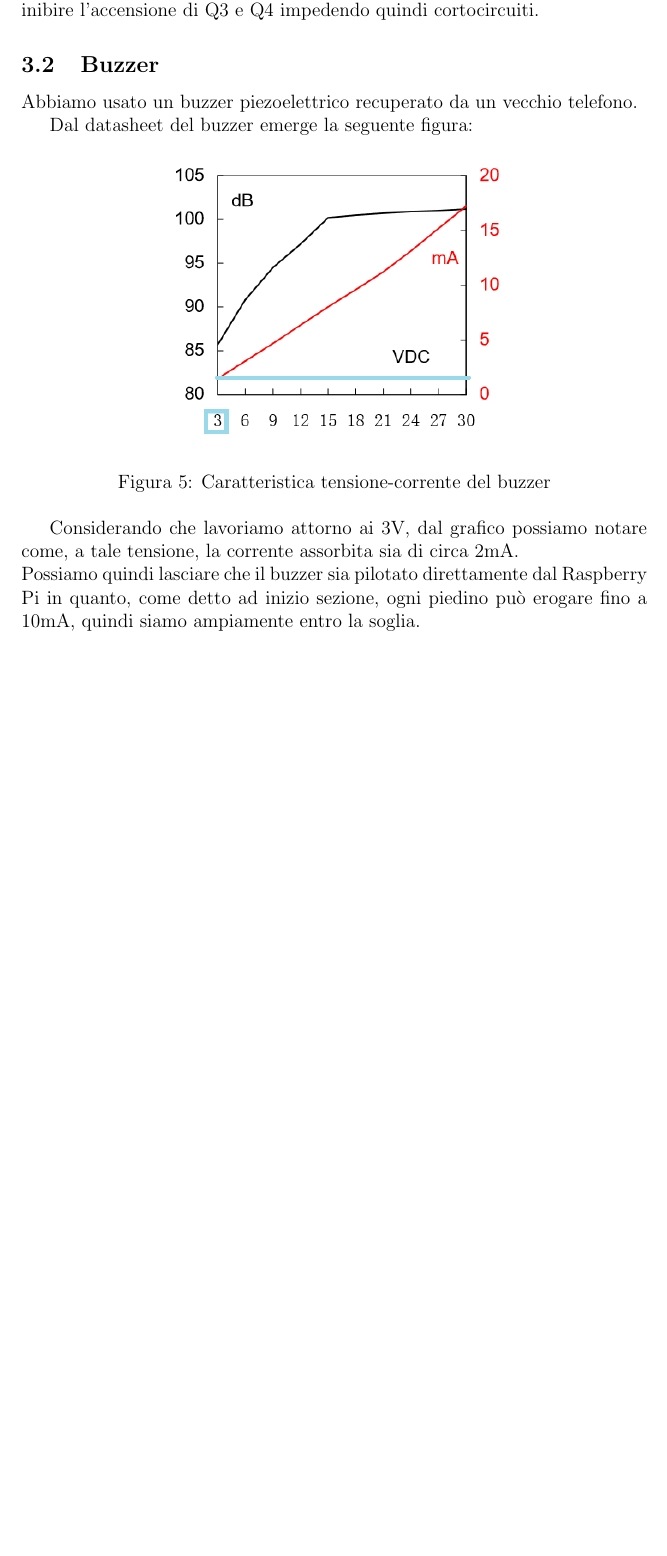
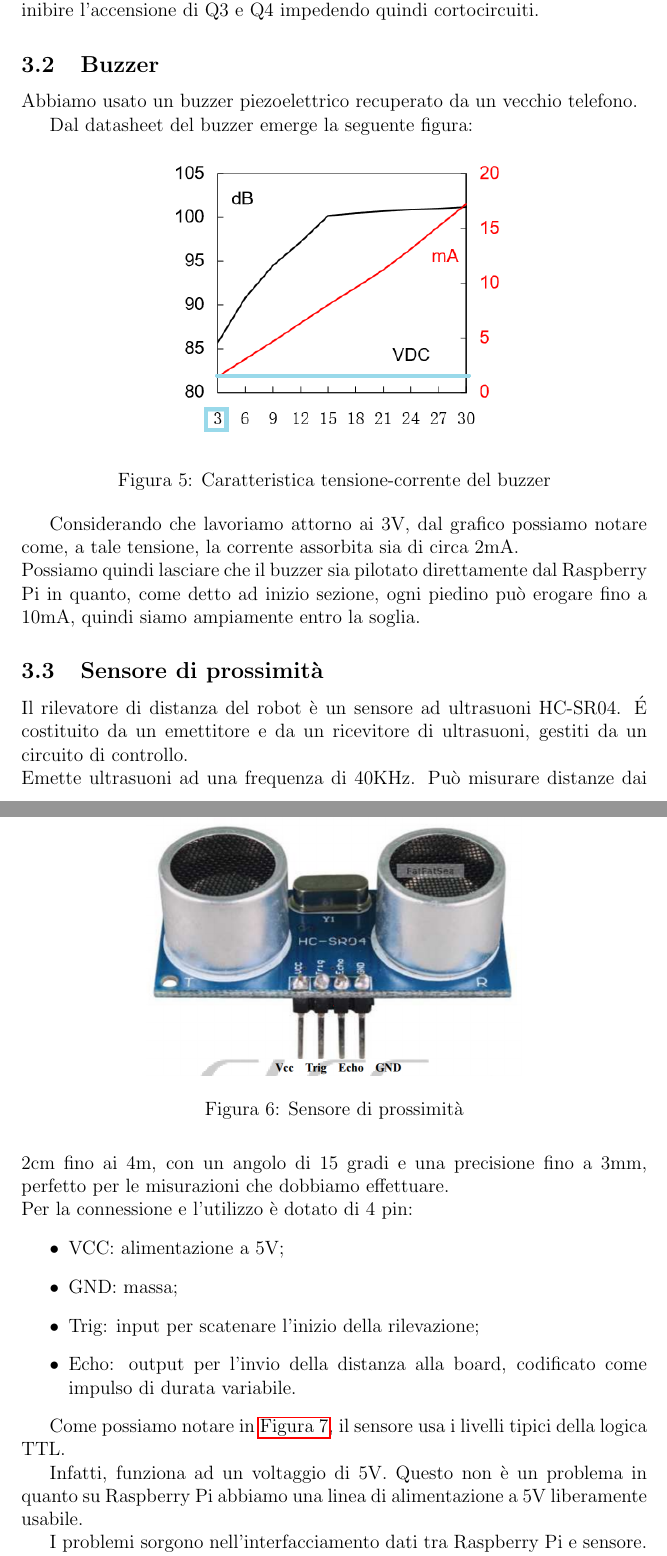
Before and after one commit to Tosa95/R2Pi0_Doc, a LaTeX document (relazione_r2pi0.tex): part of page 9 of 17 before the commit and two parts of pages 9 and 10 of 19 after it, the two joined at a grey line, cut so that both start at the same text, the shorter picture padded with empty space. Compiled offline with pdfLaTeX.

Commit message:
Aggiunta descrizione sensore, manca schema partitore, in arrivo

```diff
--- a/relazione_r2pi0.tex
+++ b/relazione_r2pi0.tex
@@ -204,3 +204,22 @@ Dal datasheet del buzzer emerge la seguente figura:
 Considerando che lavoriamo attorno ai 3V, dal grafico possiamo notare come, a tale tensione, la corrente assorbita sia di circa 2mA.\\
 Possiamo quindi lasciare che il buzzer sia pilotato direttamente dal \raspi{} in quanto, come detto ad inizio sezione, ogni piedino può erogare fino a 10mA, quindi siamo ampiamente entro la soglia.
 
+\subsection{Sensore di prossimità}
+
+\begin{figure}[h]
+\includegraphics[width=\imgszland]{us_img}
+\centering
+\caption{Sensore di prossimità}
+\label{fig:buzzerDS}
+\end{figure}
+
+Il rilevatore di distanza del robot è un sensore ad ultrasuoni HC-SR04.
+\'E costituito da un emettitore e da un ricevitore di ultrasuoni, gestiti da un circuito di controllo.\\
+Emette ultrasuoni ad una frequenza di 40KHz. Può misurare distanze dai 2cm fino ai 4m, con un angolo di 15 gradi e una precisione fino a 3mm, perfetto per le misurazioni che dobbiamo effettuare.\\
+Per la connessione e l'utilizzo è dotato di 4 pin:
+\begin{itemize}
+\item VCC: alimentazione a 5V;
+\item GND: massa;
+\item Trig: input per scatenare l'inizio della rilevazione;
+\item Echo: output per l'invio della distanza alla board, codificato come impulso di durata variabile.
+\end{itemize}
@@ -206,0 +231,11 @@ Possiamo quindi lasciare che il buzzer sia pilotato direttamente dal \raspi{} in
+\label{fig:usdata}
+\end{figure}
+
+
+
+Come possiamo notare in \autoref{fig:usdata}, il sensore usa i livelli tipici della logica TTL.
+
+Infatti, funziona ad un voltaggio di 5V. Questo non è un problema in quanto su \raspi{} abbiamo una linea di alimentazione a 5V liberamente usabile.
+
+I problemi sorgono nell'interfacciamento dati tra \raspi{} e sensore.\\
+Per quanto riguarda il piedino Trig, di input per il sensore, non ci sono problemi in quanto la Vih dei TTL si attesta intorno ai 2V, quindi con i 3.3V (circa) di output di \raspi{} riusciamo a pilotarlo senza problemi.\\
```
Also changed, not shown: HCSR04.pdf.pdf (added), images/us_data.png (added), images/us_diagram.png (added), images/us_img.png (added), relazione_r2pi0.pdf, relazione_r2pi0.tex (31 more changed lines), 5 other files.
